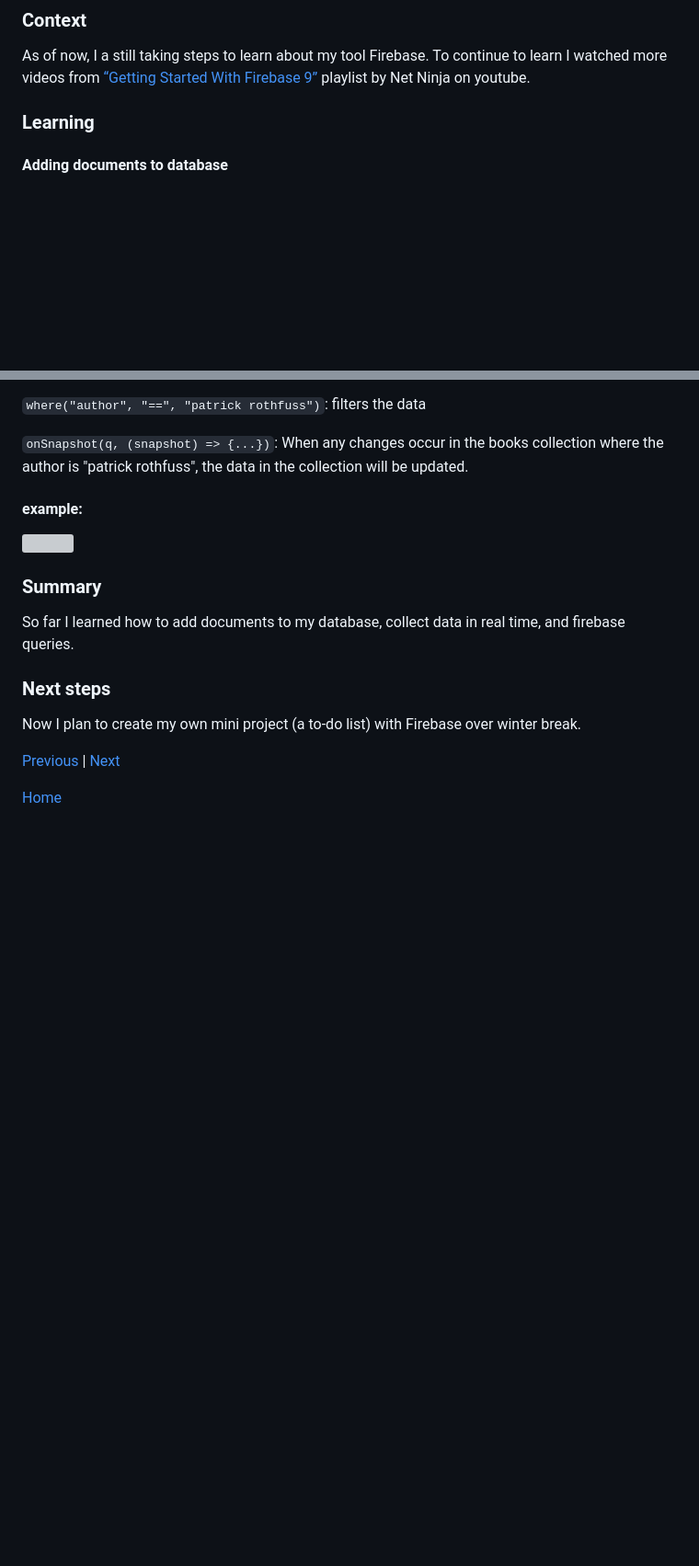
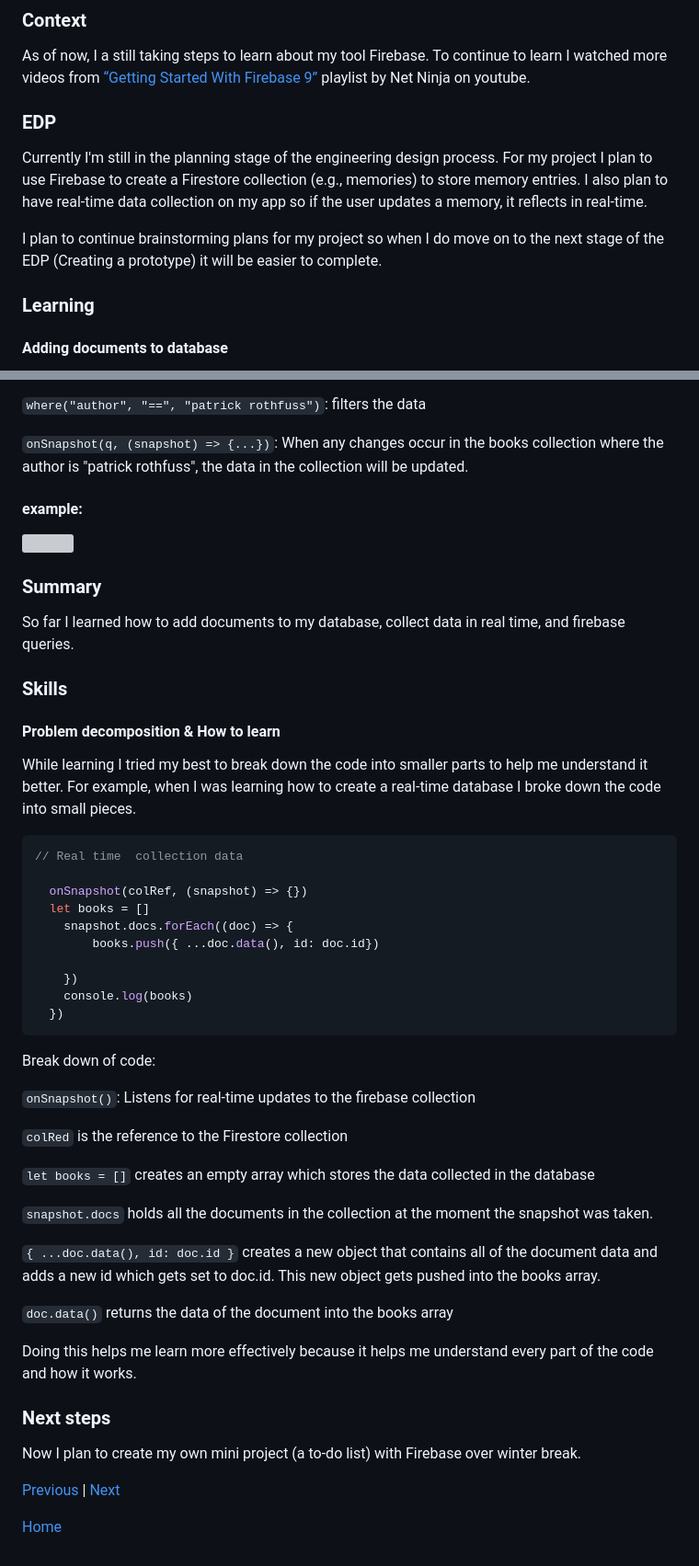
Before and after one commit to kosall5220/sep11-freedom-project, a Markdown page: blog/entry02.md, 2 parts joined by grey strips. Shown: that part at 92% size. Drawn GitHub-style; blank space fills up the shorter version; grey boxes are pictures that could not be loaded.

````diff
--- a/blog/entry02.md
+++ b/blog/entry02.md
@@ -3,6 +3,11 @@
 
 ### Context
 As of now, I a still taking steps to learn about my tool Firebase. To continue to learn I watched more videos from [“Getting Started With Firebase 9”](https://www.youtube.com/playlist?list=PL4cUxeGkcC9jERUGvbudErNCeSZHWUVlb) playlist by Net Ninja on youtube.
+
+### EDP
+Currently I'm still in the planning stage of the engineering design process. For my project I plan to use Firebase to create a Firestore collection (e.g., memories) to store memory entries. I also plan to have real-time data collection on my app so  if the user updates a memory, it reflects in real-time.
+
+I plan to continue brainstorming plans for my project so when I do move on to the next stage of the EDP (Creating a prototype) it will be easier to complete.
 
 ### Learning
 
@@ -207,6 +212,39 @@ const firebaseConfig = {
 ### Summary
 So far I learned how to add documents to my database, collect data in real time, and firebase queries.
 
+### Skills
+
+#### Problem decomposition & How to learn
+While learning I tried my best to break down the code into smaller parts to help me understand it better. For example, when I was learning how to create a real-time database I broke down the code into small pieces.
+
+```js
+// Real time  collection data
+
+  onSnapshot(colRef, (snapshot) => {})
+  let books = []
+    snapshot.docs.forEach((doc) => {
+        books.push({ ...doc.data(), id: doc.id})
+
+    })
+    console.log(books)
+  })
+```
+Break down of code:
+
+`onSnapshot()`: Listens for real-time updates to the firebase collection
+
+`colRed` is the reference to the Firestore collection
+
+`let books = []` creates an empty array which stores the data collected in the database
+
+`snapshot.docs` holds all the documents in the collection at the moment the snapshot was taken.
+
+`{ ...doc.data(), id: doc.id }` creates a new object that contains all of the document data and adds a new id which gets set to doc.id. This new object gets pushed into the books array.
+
+`doc.data()` returns the data of the document into the books array
+
+Doing this helps me learn more effectively because it helps me understand every part of the code and how it works.
+
 ### Next steps
 Now I plan to create my own mini project (a to-do list) with Firebase over winter break.
 
````
